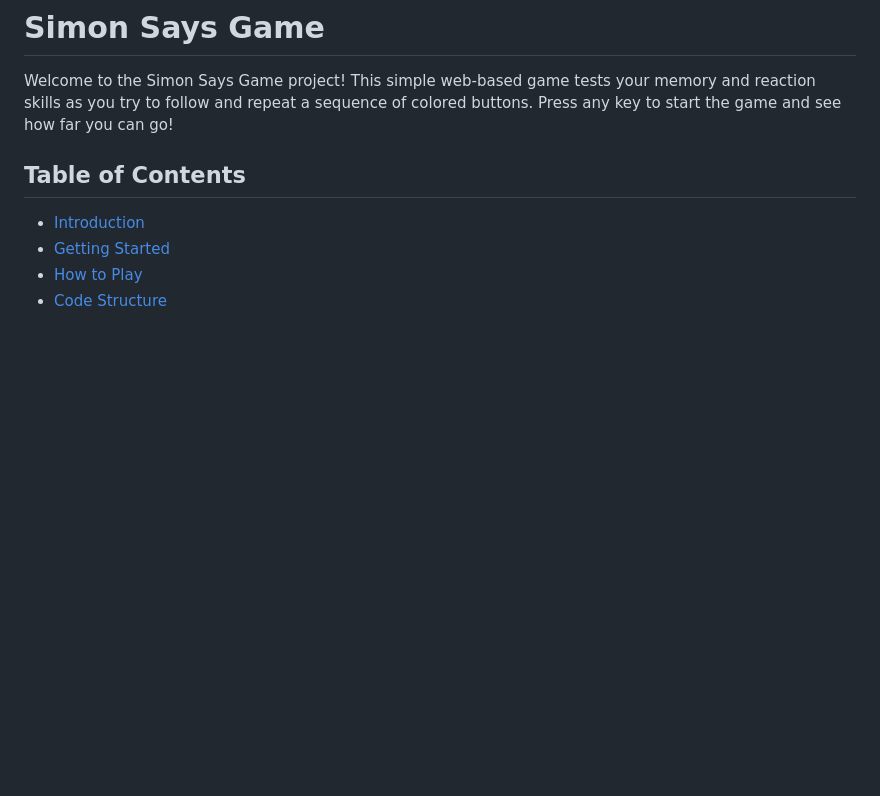
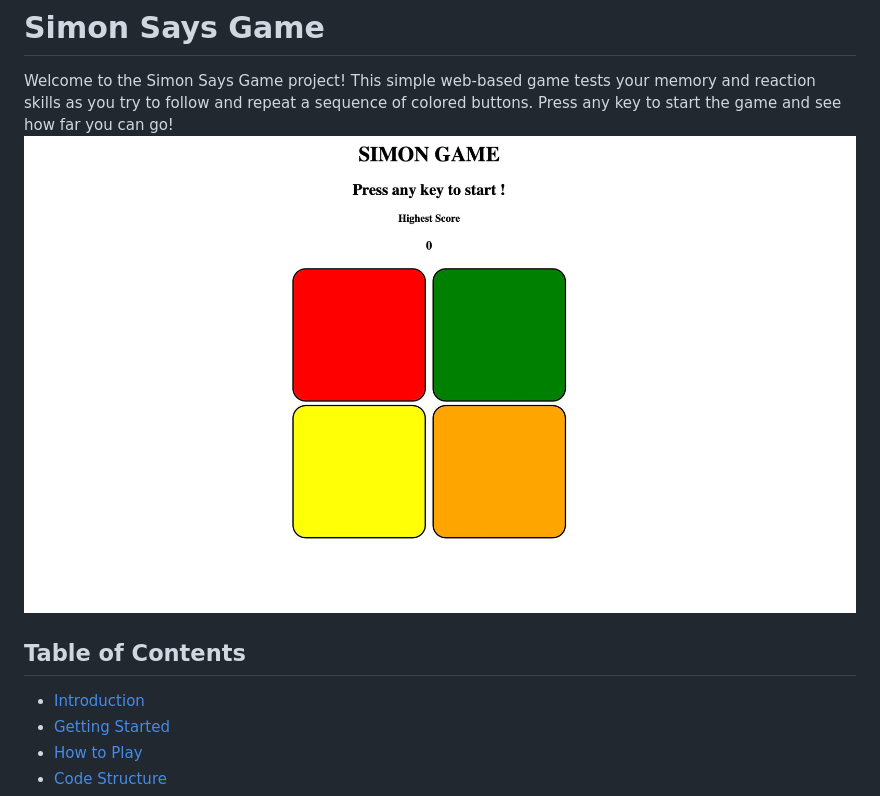
Before and after one commit to omkark911/Simon-Says-Game, a Markdown page: readme.md, the part around the change. Rendered like a GitHub page; pictures changed too: Game overiew.jpeg (added); blank space fills up the shorter version.

Commit message:
images in readme file

```diff
--- a/readme.md
+++ b/readme.md
@@ -1,6 +1,7 @@
 # Simon Says Game
 
 Welcome to the Simon Says Game project! This simple web-based game tests your memory and reaction skills as you try to follow and repeat a sequence of colored buttons. Press any key to start the game and see how far you can go!
+![game](Game%20overiew.jpeg)
 
 ## Table of Contents
 - [Introduction](#introduction)
```
